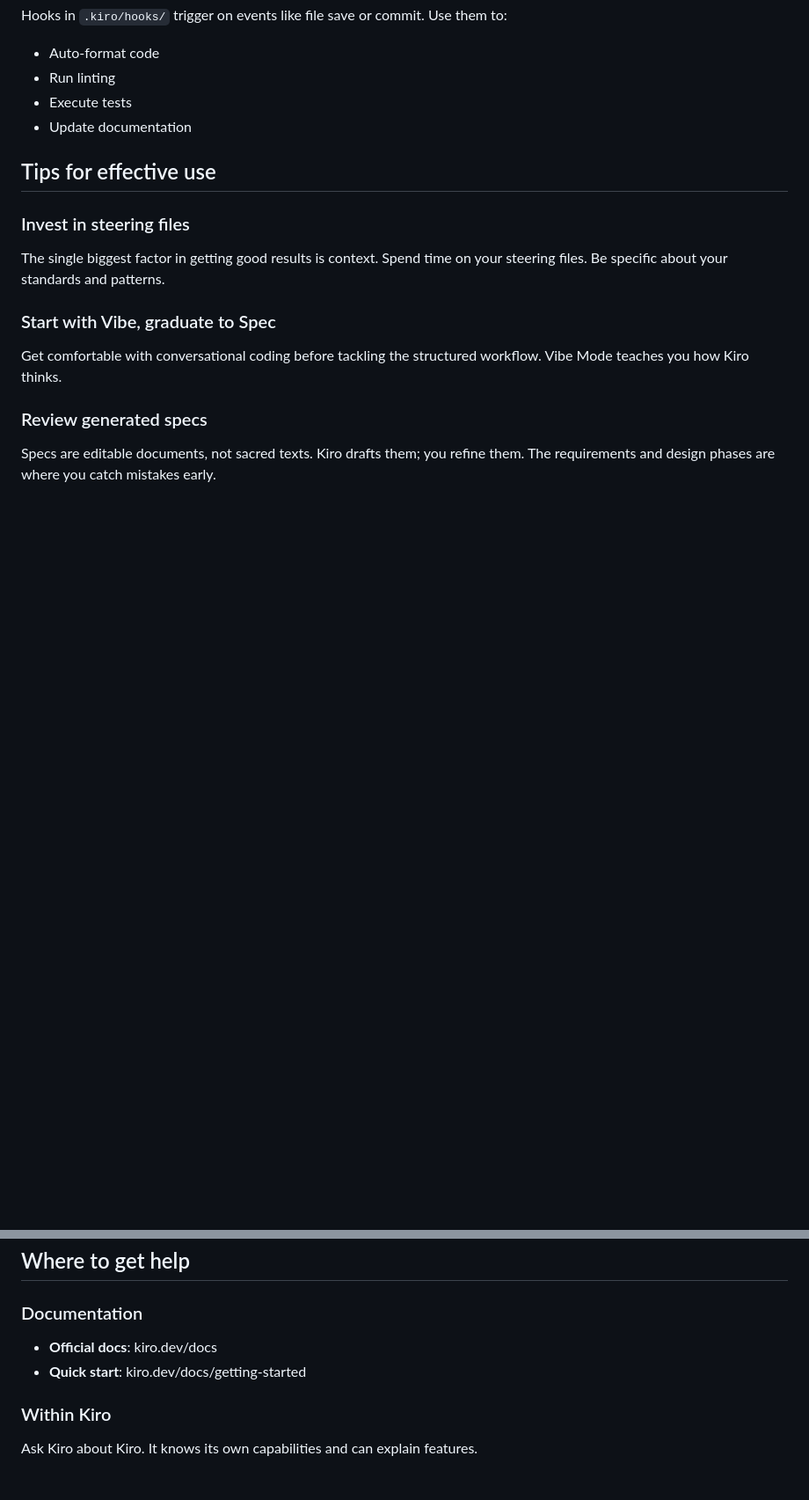
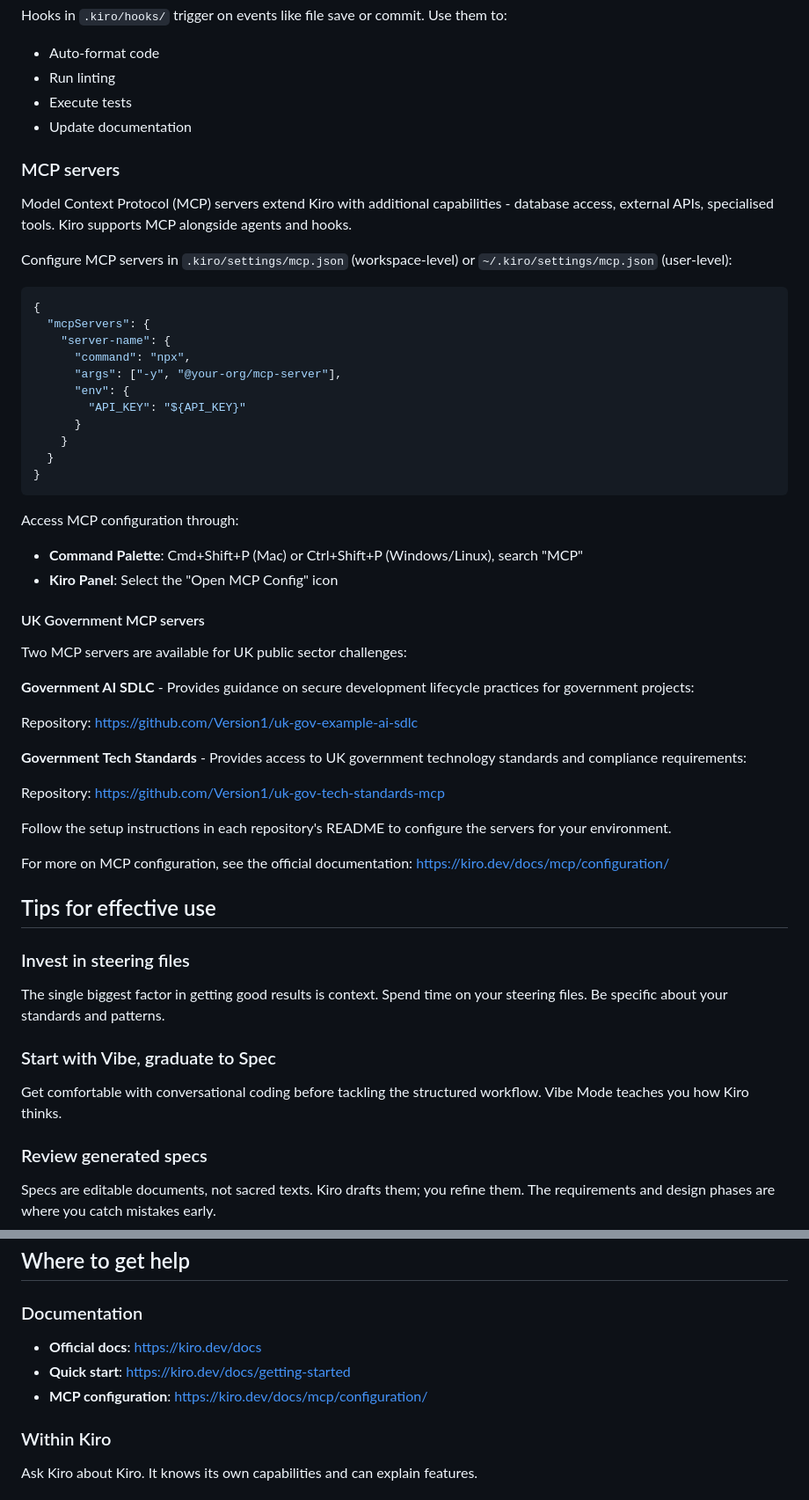
Before and after one commit to Version1/ai-code-assistant-challenge-day, a Markdown page: getting-started-aws-kiro.md, 2 parts joined by grey strips. Shown at 88% size. Rendered like a GitHub page; blank space fills up the shorter version.

Commit message:
Adding more details around MCP configuration

````diff
--- a/getting-started-aws-kiro.md
+++ b/getting-started-aws-kiro.md
@@ -132,6 +132,46 @@ Hooks in `.kiro/hooks/` trigger on events like file save or commit. Use them to:
 - Execute tests
 - Update documentation
 
+### MCP servers
+
+Model Context Protocol (MCP) servers extend Kiro with additional capabilities - database access, external APIs, specialised tools. Kiro supports MCP alongside agents and hooks.
+
+Configure MCP servers in `.kiro/settings/mcp.json` (workspace-level) or `~/.kiro/settings/mcp.json` (user-level):
+
+```json
+{
+  "mcpServers": {
+    "server-name": {
+      "command": "npx",
+      "args": ["-y", "@your-org/mcp-server"],
+      "env": {
+        "API_KEY": "${API_KEY}"
+      }
+    }
+  }
+}
+```
+
+Access MCP configuration through:
+- **Command Palette**: Cmd+Shift+P (Mac) or Ctrl+Shift+P (Windows/Linux), search "MCP"
+- **Kiro Panel**: Select the "Open MCP Config" icon
+
+#### UK Government MCP servers
+
+Two MCP servers are available for UK public sector challenges:
+
+**Government AI SDLC** - Provides guidance on secure development lifecycle practices for government projects:
+
+Repository: https://github.com/Version1/uk-gov-example-ai-sdlc
+
+**Government Tech Standards** - Provides access to UK government technology standards and compliance requirements:
+
+Repository: https://github.com/Version1/uk-gov-tech-standards-mcp
+
+Follow the setup instructions in each repository's README to configure the servers for your environment.
+
+For more on MCP configuration, see the official documentation: https://kiro.dev/docs/mcp/configuration/
+
 ## Tips for effective use
 
 ### Invest in steering files
@@ -158,8 +198,9 @@ Steering files are living documents. Update them as you establish patterns, chan
 
 ### Documentation
 
-- **Official docs**: kiro.dev/docs
-- **Quick start**: kiro.dev/docs/getting-started
+- **Official docs**: https://kiro.dev/docs
+- **Quick start**: https://kiro.dev/docs/getting-started
+- **MCP configuration**: https://kiro.dev/docs/mcp/configuration/
 
 ### Within Kiro
 
````
Also changed, not shown: getting-started-claude-code.md (+31 -4 lines).
